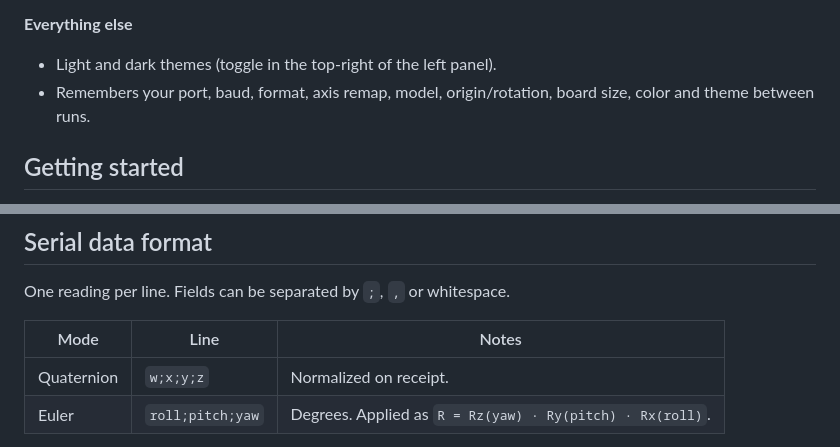
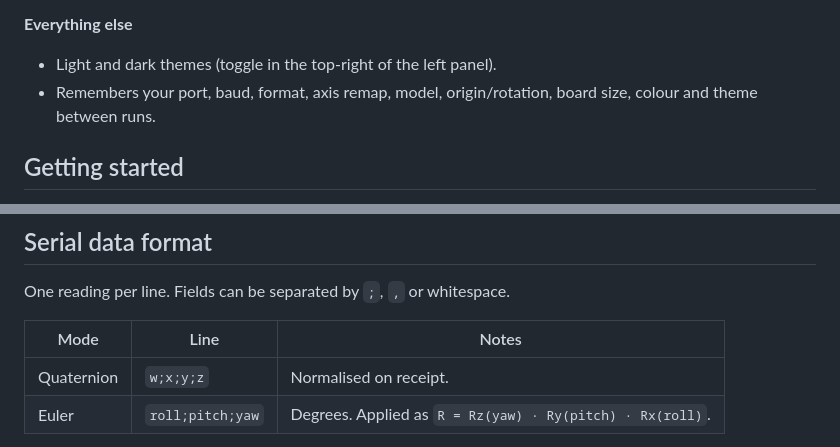
Before and after one commit to clawntl/IMU-Visualiser, a Markdown page: README.md, 2 parts joined by grey strips. Drawn GitHub-style.

```diff
--- a/README.md
+++ b/README.md
@@ -32,7 +32,7 @@ A desktop app that reads orientation data from an IMU over a serial port and sho
 
 **Everything else**
 - Light and dark themes (toggle in the top-right of the left panel).
-- Remembers your port, baud, format, axis remap, model, origin/rotation, board size, color and theme between runs.
+- Remembers your port, baud, format, axis remap, model, origin/rotation, board size, colour and theme between runs.
 
 ## Getting started
 
@@ -56,7 +56,7 @@ One reading per line. Fields can be separated by `;`, `,` or whitespace.
 
 | Mode | Line | Notes |
 | --- | --- | --- |
-| Quaternion | `w;x;y;z` | Normalized on receipt. |
+| Quaternion | `w;x;y;z` | Normalised on receipt. |
 | Euler | `roll;pitch;yaw` | Degrees. Applied as `R = Rz(yaw) · Ry(pitch) · Rx(roll)`. |
 
 Any line that does not have the expected number of numeric fields is ignored for orientation purposes but still appears in the serial console, so boot messages and debug output are fine.
```
Also changed, not shown: other parts of README.md (+5 -5 lines), docs/screenshot-dark.png, docs/screenshot-light.png, 5 other files.
